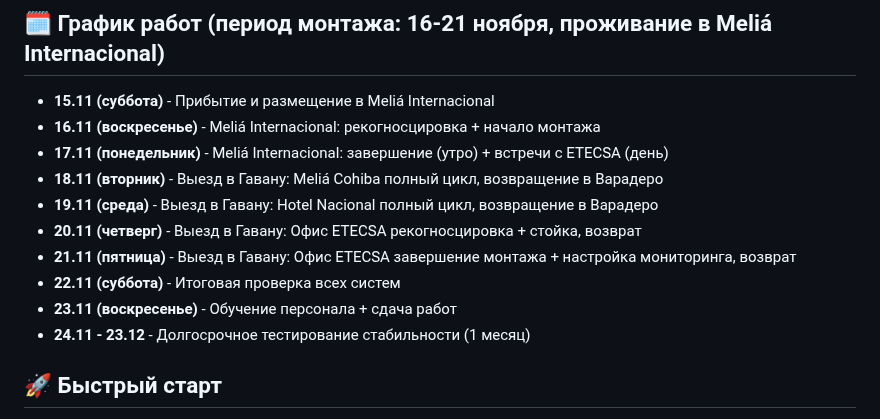
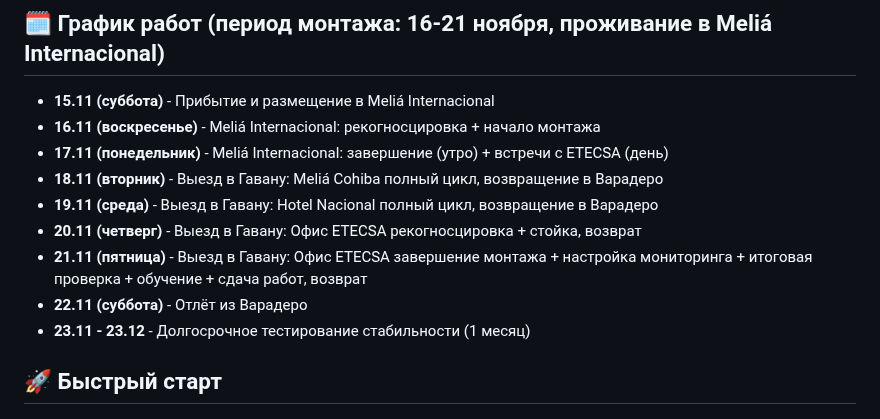
Before and after one commit to SiwaNetwork/BIZNES_HOTEL, a Markdown page: README.md, the part around the change. GitHub-like rendering.

Commit message:
Корректировка графика: все работы завершаются 21 ноября, отлёт 22 ноября; долгосрочное тестирование начинается 23 ноября

```diff
--- a/README.md
+++ b/README.md
@@ -69,10 +69,9 @@
 - **18.11 (вторник)** - Выезд в Гавану: Meliá Cohiba полный цикл, возвращение в Варадеро
 - **19.11 (среда)** - Выезд в Гавану: Hotel Nacional полный цикл, возвращение в Варадеро
 - **20.11 (четверг)** - Выезд в Гавану: Офис ETECSA рекогносцировка + стойка, возврат
-- **21.11 (пятница)** - Выезд в Гавану: Офис ETECSA завершение монтажа + настройка мониторинга, возврат
-- **22.11 (суббота)** - Итоговая проверка всех систем
-- **23.11 (воскресенье)** - Обучение персонала + сдача работ
-- **24.11 - 23.12** - Долгосрочное тестирование стабильности (1 месяц)
+- **21.11 (пятница)** - Выезд в Гавану: Офис ETECSA завершение монтажа + настройка мониторинга + итоговая проверка + обучение + сдача работ, возврат
+- **22.11 (суббота)** - Отлёт из Варадеро
+- **23.11 - 23.12** - Долгосрочное тестирование стабильности (1 месяц)
 
 ## 🚀 Быстрый старт
 
```
Also changed, not shown: technical_plan.md (+18 -33 lines), testing_criteria.md (+1 -1 lines).
